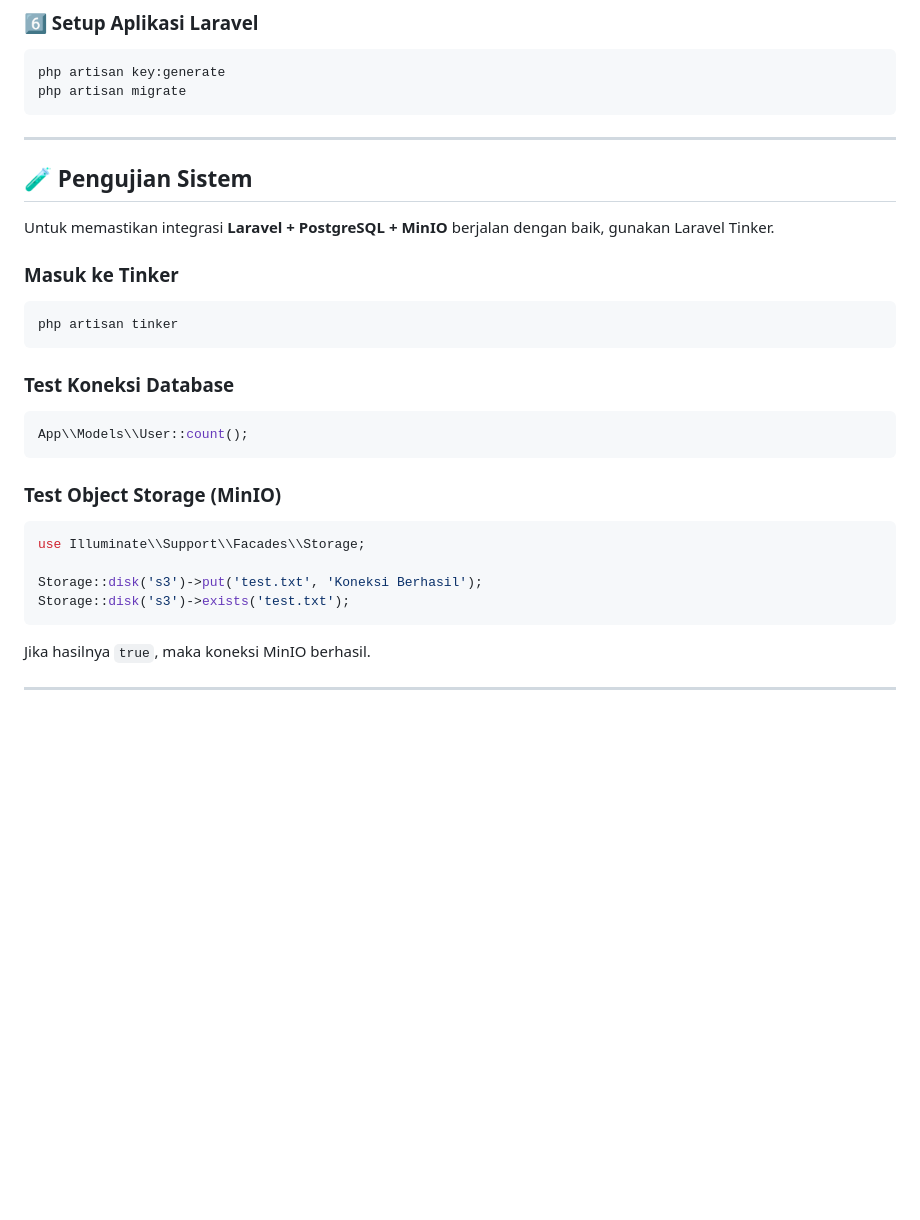
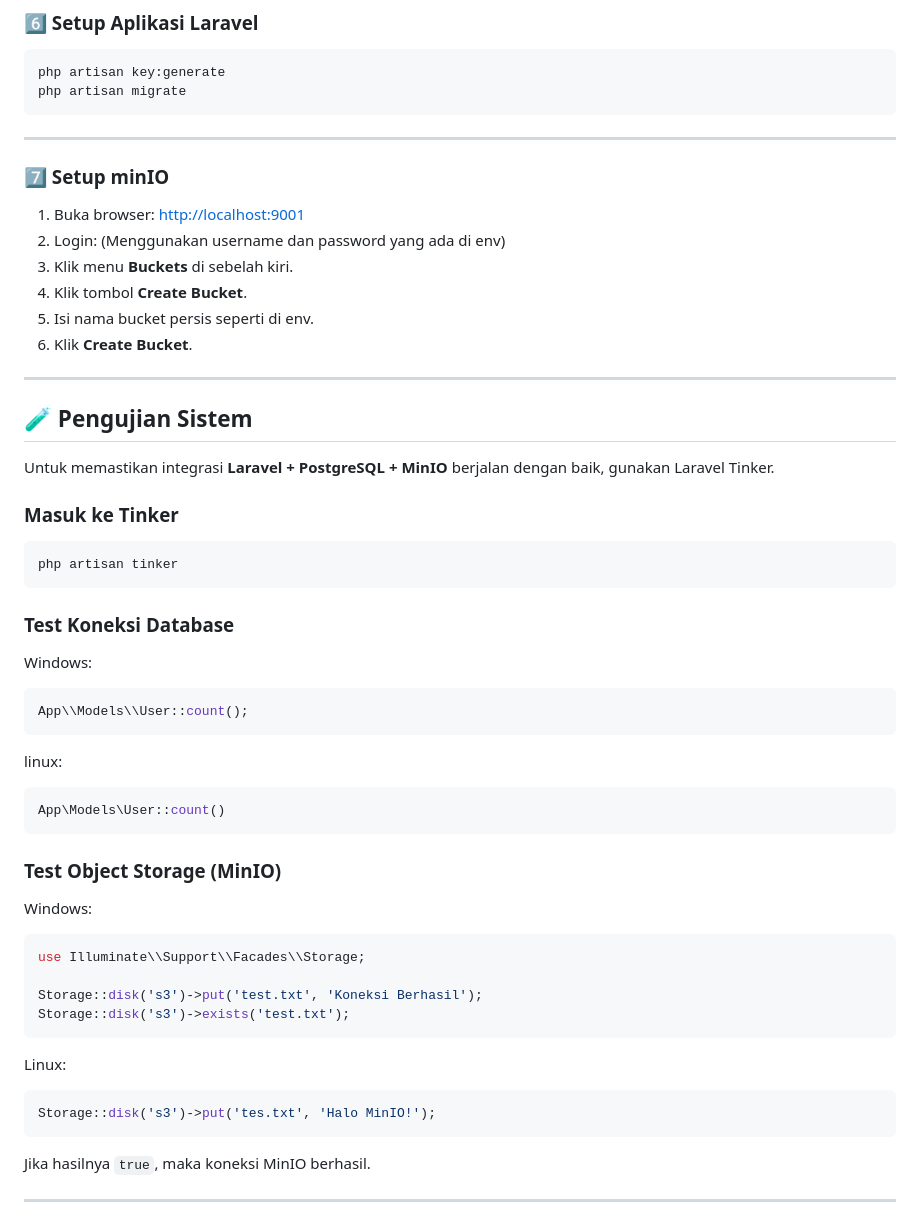
Before and after one commit to MaRVi401/egov-KOMINFOService, a Markdown page: README.md, the part around the change. GitHub-like rendering; blank space fills up the shorter version.

Commit message:
menambahkan Instruksi pengujian pada Linux dan menambahkan step 7

````diff
--- a/README.md
+++ b/README.md
@@ -118,6 +118,19 @@ php artisan key:generate
 php artisan migrate
 ```
 
+
+
+---
+
+### 7️⃣ Setup minIO
+
+1. Buka browser: [http://localhost:9001](http://localhost:9001)
+2. Login: (Menggunakan username dan password yang ada di env)
+3. Klik menu **Buckets** di sebelah kiri.
+4. Klik tombol **Create Bucket**.
+5. Isi nama bucket persis seperti di env.
+6. Klik **Create Bucket**.
+
 ---
 
 ## 🧪 Pengujian Sistem
@@ -132,17 +145,31 @@ php artisan tinker
 
 ### Test Koneksi Database
 
+Windows:
+
 ```php
 App\\Models\\User::count();
 ```
 
+linux:
+
+```php
+App\Models\User::count()
+```
+
 ### Test Object Storage (MinIO)
 
+Windows:
 ```php
 use Illuminate\\Support\\Facades\\Storage;
 
 Storage::disk('s3')->put('test.txt', 'Koneksi Berhasil');
 Storage::disk('s3')->exists('test.txt');
+```
+
+Linux:
+```php
+Storage::disk('s3')->put('tes.txt', 'Halo MinIO!');
 ```
 
 Jika hasilnya `true`, maka koneksi MinIO berhasil.
````
